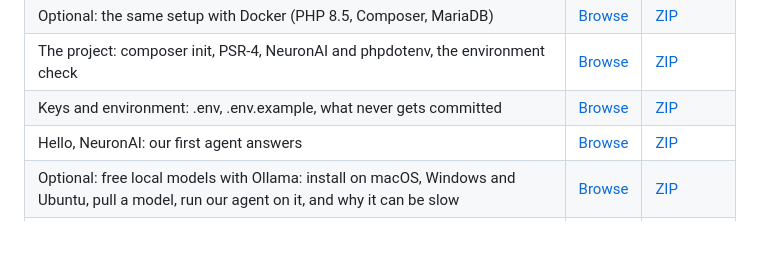
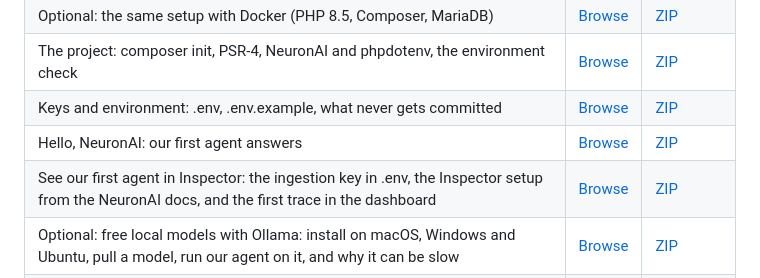
Before and after one commit to hidran/neuronai-php-course, a Markdown page: README.md, the part around the change. GitHub-like rendering; blank space fills up the shorter version.

Commit message:
Update the lesson source index

```diff
--- a/README.md
+++ b/README.md
@@ -13,6 +13,7 @@ Use PHP 8.5 or later. Setup commands and file locations are described in each le
 | The project: composer init, PSR-4, NeuronAI and phpdotenv, the environment check | [Browse](https://github.com/hidran/neuronai-php-course/tree/lesson/01-04-the-project) | [ZIP](https://github.com/hidran/neuronai-php-course/archive/refs/heads/lesson/01-04-the-project.zip) |
 | Keys and environment: .env, .env.example, what never gets committed | [Browse](https://github.com/hidran/neuronai-php-course/tree/lesson/01-05-keys-and-environment) | [ZIP](https://github.com/hidran/neuronai-php-course/archive/refs/heads/lesson/01-05-keys-and-environment.zip) |
 | Hello, NeuronAI: our first agent answers | [Browse](https://github.com/hidran/neuronai-php-course/tree/lesson/01-06-hello-neuronai) | [ZIP](https://github.com/hidran/neuronai-php-course/archive/refs/heads/lesson/01-06-hello-neuronai.zip) |
+| See our first agent in Inspector: the ingestion key in .env, the Inspector setup from the NeuronAI docs, and the first trace in the dashboard | [Browse](https://github.com/hidran/neuronai-php-course/tree/lesson/01-06b-first-trace-in-inspector) | [ZIP](https://github.com/hidran/neuronai-php-course/archive/refs/heads/lesson/01-06b-first-trace-in-inspector.zip) |
 | Optional: free local models with Ollama: install on macOS, Windows and Ubuntu, pull a model, run our agent on it, and why it can be slow | [Browse](https://github.com/hidran/neuronai-php-course/tree/lesson/01-07-ollama-local-models) | [ZIP](https://github.com/hidran/neuronai-php-course/archive/refs/heads/lesson/01-07-ollama-local-models.zip) |
 | The autonomy ladder: our hello world is rung 1, who decides what happens next | [Browse](https://github.com/hidran/neuronai-php-course/tree/lesson/02-01-the-autonomy-ladder) | [ZIP](https://github.com/hidran/neuronai-php-course/archive/refs/heads/lesson/02-01-the-autonomy-ladder.zip) |
 | Our first tool: watching the agent loop happen | [Browse](https://github.com/hidran/neuronai-php-course/tree/lesson/02-02-our-first-tool) | [ZIP](https://github.com/hidran/neuronai-php-course/archive/refs/heads/lesson/02-02-our-first-tool.zip) |
```
